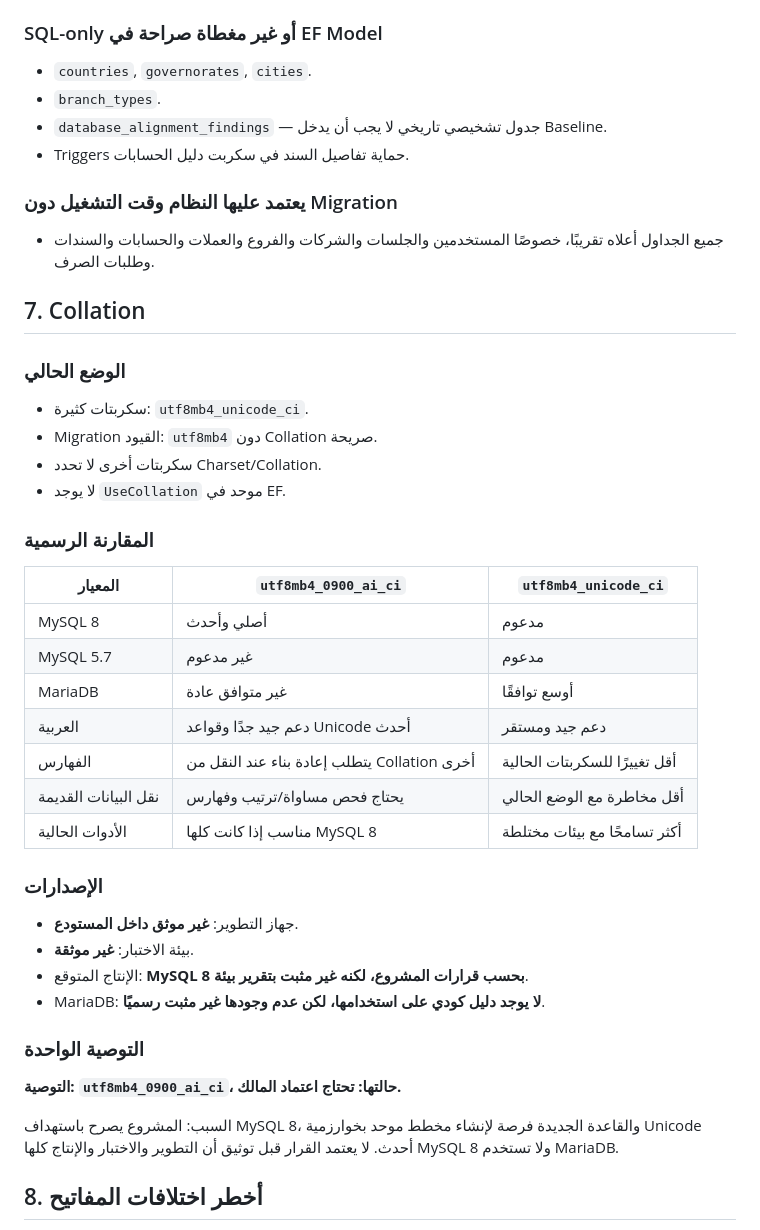
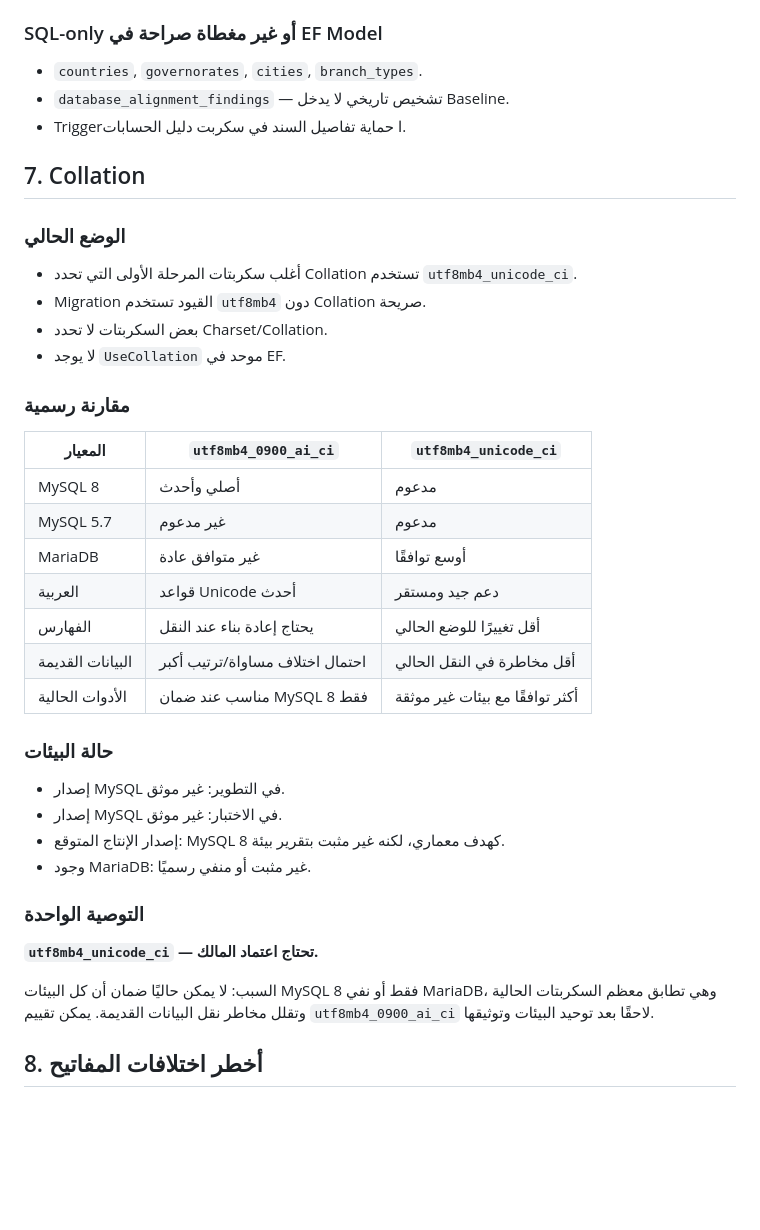
Before and after one commit to shfeekalbhure/AlTayerERP, a Markdown page: Database/Reviews/Phase1_Database_Baseline_Audit.md, the part around one of its changes. Drawn GitHub-style; blank space fills up the shorter version.

Commit message:
docs: توحيد توصية Collation وفق البيئات غير الموثقة

```diff
--- a/Database/Reviews/Phase1_Database_Baseline_Audit.md
+++ b/Database/Reviews/Phase1_Database_Baseline_Audit.md
@@ -92,48 +73,43 @@
 
 ### SQL-only أو غير مغطاة صراحة في EF Model
 
-- `countries`, `governorates`, `cities`.
-- `branch_types`.
-- `database_alignment_findings` — جدول تشخيصي تاريخي لا يجب أن يدخل Baseline.
-- Triggers حماية تفاصيل السند في سكربت دليل الحسابات.
-
-### يعتمد عليها النظام وقت التشغيل دون Migration
-
-- جميع الجداول أعلاه تقريبًا، خصوصًا المستخدمين والجلسات والشركات والفروع والعملات والحسابات والسندات وطلبات الصرف.
+- `countries`, `governorates`, `cities`, `branch_types`.
+- `database_alignment_findings` — تشخيص تاريخي لا يدخل Baseline.
+- Triggerا حماية تفاصيل السند في سكربت دليل الحسابات.
 
 ## 7. Collation
 
 ### الوضع الحالي
 
-- سكربتات كثيرة: `utf8mb4_unicode_ci`.
-- Migration القيود: `utf8mb4` دون Collation صريحة.
-- سكربتات أخرى لا تحدد Charset/Collation.
+- أغلب سكربتات المرحلة الأولى التي تحدد Collation تستخدم `utf8mb4_unicode_ci`.
+- Migration القيود تستخدم `utf8mb4` دون Collation صريحة.
+- بعض السكربتات لا تحدد Charset/Collation.
 - لا يوجد `UseCollation` موحد في EF.
 
-### المقارنة الرسمية
+### مقارنة رسمية
 
 | المعيار | `utf8mb4_0900_ai_ci` | `utf8mb4_unicode_ci` |
 |---|---|---|
 | MySQL 8 | أصلي وأحدث | مدعوم |
 | MySQL 5.7 | غير مدعوم | مدعوم |
 | MariaDB | غير متوافق عادة | أوسع توافقًا |
-| العربية | دعم جيد جدًا وقواعد Unicode أحدث | دعم جيد ومستقر |
-| الفهارس | يتطلب إعادة بناء عند النقل من Collation أخرى | أقل تغييرًا للسكربتات الحالية |
-| نقل البيانات القديمة | يحتاج فحص مساواة/ترتيب وفهارس | أقل مخاطرة مع الوضع الحالي |
-| الأدوات الحالية | مناسب إذا كانت كلها MySQL 8 | أكثر تسامحًا مع بيئات مختلطة |
+| العربية | قواعد Unicode أحدث | دعم جيد ومستقر |
+| الفهارس | يحتاج إعادة بناء عند النقل | أقل تغييرًا للوضع الحالي |
+| البيانات القديمة | احتمال اختلاف مساواة/ترتيب أكبر | أقل مخاطرة في النقل الحالي |
+| الأدوات الحالية | مناسب عند ضمان MySQL 8 فقط | أكثر توافقًا مع بيئات غير موثقة |
 
-### الإصدارات
+### حالة البيئات
 
-- جهاز التطوير: **غير موثق داخل المستودع**.
-- بيئة الاختبار: **غير موثقة**.
-- الإنتاج المتوقع: **MySQL 8 بحسب قرارات المشروع، لكنه غير مثبت بتقرير بيئة**.
-- MariaDB: **لا يوجد دليل كودي على استخدامها، لكن عدم وجودها غير مثبت رسميًا**.
+- إصدار MySQL في التطوير: غير موثق.
+- إصدار MySQL في الاختبار: غير موثق.
+- إصدار الإنتاج المتوقع: MySQL 8 كهدف معماري، لكنه غير مثبت بتقرير بيئة.
+- وجود MariaDB: غير مثبت أو منفي رسميًا.
 
 ### التوصية الواحدة
 
-**التوصية: `utf8mb4_0900_ai_ci`، حالتها: تحتاج اعتماد المالك.**
+**`utf8mb4_unicode_ci` — تحتاج اعتماد المالك.**
 
-السبب: المشروع يصرح باستهداف MySQL 8، والقاعدة الجديدة فرصة لإنشاء مخطط موحد بخوارزمية Unicode أحدث. لا يعتمد القرار قبل توثيق أن التطوير والاختبار والإنتاج كلها MySQL 8 ولا تستخدم MariaDB.
+السبب: لا يمكن حاليًا ضمان أن كل البيئات MySQL 8 فقط أو نفي MariaDB، وهي تطابق معظم السكربتات الحالية وتقلل مخاطر نقل البيانات القديمة. يمكن تقييم `utf8mb4_0900_ai_ci` لاحقًا بعد توحيد البيئات وتوثيقها.
 
 ## 8. أخطر اختلافات المفاتيح
 
```
Also changed, not shown: other parts of Database/Reviews/Phase1_Database_Baseline_Audit.md (+13 -46 lines).
